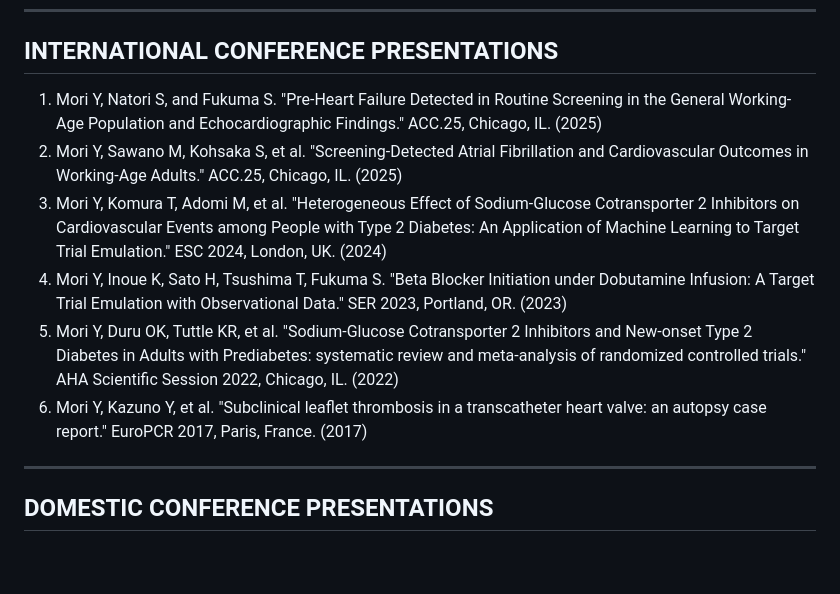
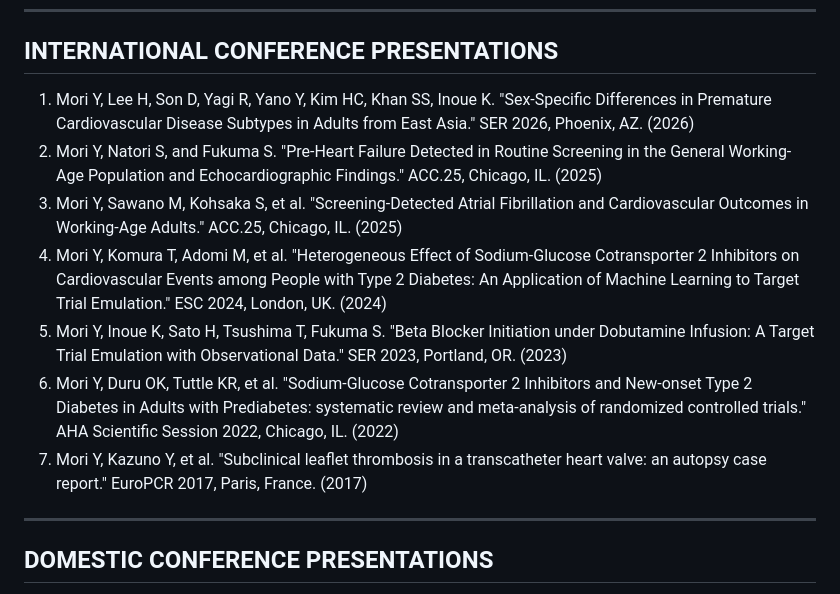
Before and after one commit to YuichiroMori56/YuichiroMori56.github.io, a Markdown page: cv.md, the part around the change. Rendered like a GitHub page; blank space fills up the shorter version.

Commit message:
Add SER 2026 presentation (Phoenix, AZ)
Co-Authored-By: Claude Fable 5 <noreply@anthropic.com>

```diff
--- a/cv.md
+++ b/cv.md
@@ -166,12 +166,13 @@ Office: (+81) 75-366-7675 | Email: mori.yuichiro.v77@kyoto-u.jp
 
 ## INTERNATIONAL CONFERENCE PRESENTATIONS
 
-1. Mori Y, Natori S, and Fukuma S. "Pre-Heart Failure Detected in Routine Screening in the General Working-Age Population and Echocardiographic Findings." ACC.25, Chicago, IL. (2025)
-2. Mori Y, Sawano M, Kohsaka S, et al. "Screening-Detected Atrial Fibrillation and Cardiovascular Outcomes in Working-Age Adults." ACC.25, Chicago, IL. (2025)
-3. Mori Y, Komura T, Adomi M, et al. "Heterogeneous Effect of Sodium-Glucose Cotransporter 2 Inhibitors on Cardiovascular Events among People with Type 2 Diabetes: An Application of Machine Learning to Target Trial Emulation." ESC 2024, London, UK. (2024)
-4. Mori Y, Inoue K, Sato H, Tsushima T, Fukuma S. "Beta Blocker Initiation under Dobutamine Infusion: A Target Trial Emulation with Observational Data." SER 2023, Portland, OR. (2023)
-5. Mori Y, Duru OK, Tuttle KR, et al. "Sodium-Glucose Cotransporter 2 Inhibitors and New-onset Type 2 Diabetes in Adults with Prediabetes: systematic review and meta-analysis of randomized controlled trials." AHA Scientific Session 2022, Chicago, IL. (2022)
-6. Mori Y, Kazuno Y, et al. "Subclinical leaflet thrombosis in a transcatheter heart valve: an autopsy case report." EuroPCR 2017, Paris, France. (2017)
+1. Mori Y, Lee H, Son D, Yagi R, Yano Y, Kim HC, Khan SS, Inoue K. "Sex-Specific Differences in Premature Cardiovascular Disease Subtypes in Adults from East Asia." SER 2026, Phoenix, AZ. (2026)
+2. Mori Y, Natori S, and Fukuma S. "Pre-Heart Failure Detected in Routine Screening in the General Working-Age Population and Echocardiographic Findings." ACC.25, Chicago, IL. (2025)
+3. Mori Y, Sawano M, Kohsaka S, et al. "Screening-Detected Atrial Fibrillation and Cardiovascular Outcomes in Working-Age Adults." ACC.25, Chicago, IL. (2025)
+4. Mori Y, Komura T, Adomi M, et al. "Heterogeneous Effect of Sodium-Glucose Cotransporter 2 Inhibitors on Cardiovascular Events among People with Type 2 Diabetes: An Application of Machine Learning to Target Trial Emulation." ESC 2024, London, UK. (2024)
+5. Mori Y, Inoue K, Sato H, Tsushima T, Fukuma S. "Beta Blocker Initiation under Dobutamine Infusion: A Target Trial Emulation with Observational Data." SER 2023, Portland, OR. (2023)
+6. Mori Y, Duru OK, Tuttle KR, et al. "Sodium-Glucose Cotransporter 2 Inhibitors and New-onset Type 2 Diabetes in Adults with Prediabetes: systematic review and meta-analysis of randomized controlled trials." AHA Scientific Session 2022, Chicago, IL. (2022)
+7. Mori Y, Kazuno Y, et al. "Subclinical leaflet thrombosis in a transcatheter heart valve: an autopsy case report." EuroPCR 2017, Paris, France. (2017)
 
 ---
 
```
